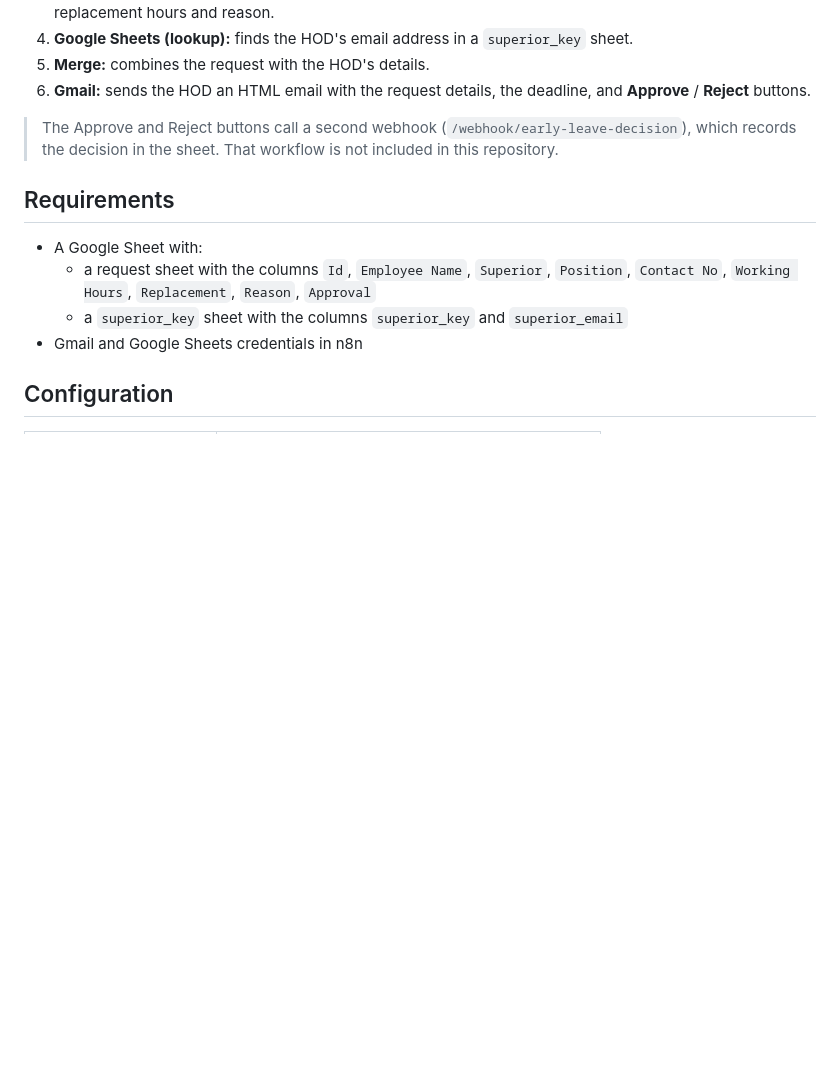
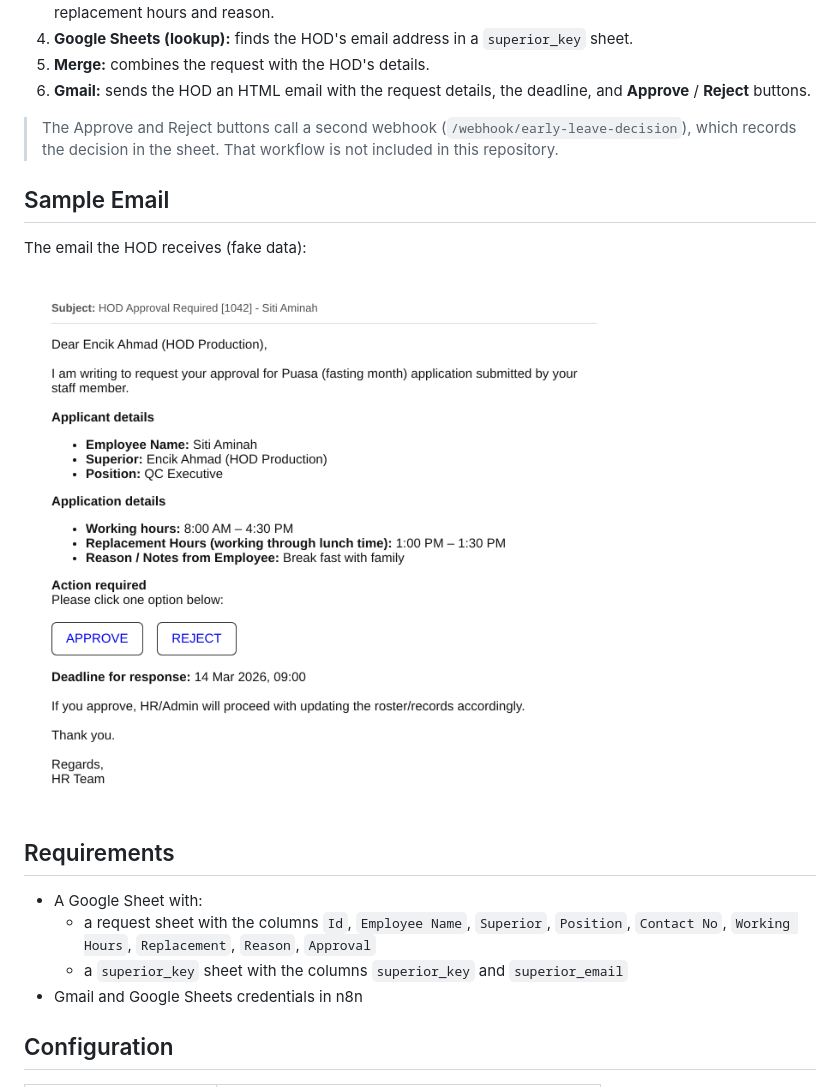
Before and after one commit to hasrinah/n8n-automation-workflows, a Markdown page: workflows/hr-automation/README.md, the part around the change. Drawn GitHub-style; pictures changed too: docs/images/approval-email-sample.png (added); blank space fills up the shorter version.

```diff
--- a/workflows/hr-automation/README.md
+++ b/workflows/hr-automation/README.md
@@ -30,6 +30,12 @@ flowchart LR
 
 > The Approve and Reject buttons call a second webhook (`/webhook/early-leave-decision`), which records the decision in the sheet. That workflow is not included in this repository.
 
+## Sample Email
+
+The email the HOD receives (fake data):
+
+<img src="../../docs/images/approval-email-sample.png" alt="Sample approval email" width="600">
+
 ## Requirements
 
 - A Google Sheet with:
```
Also changed, not shown: README.md (+8 -0 lines), workflows/reporting/README.md (+6 -0 lines), docs/images/qc-report-sample.png (added), 1 other file.
